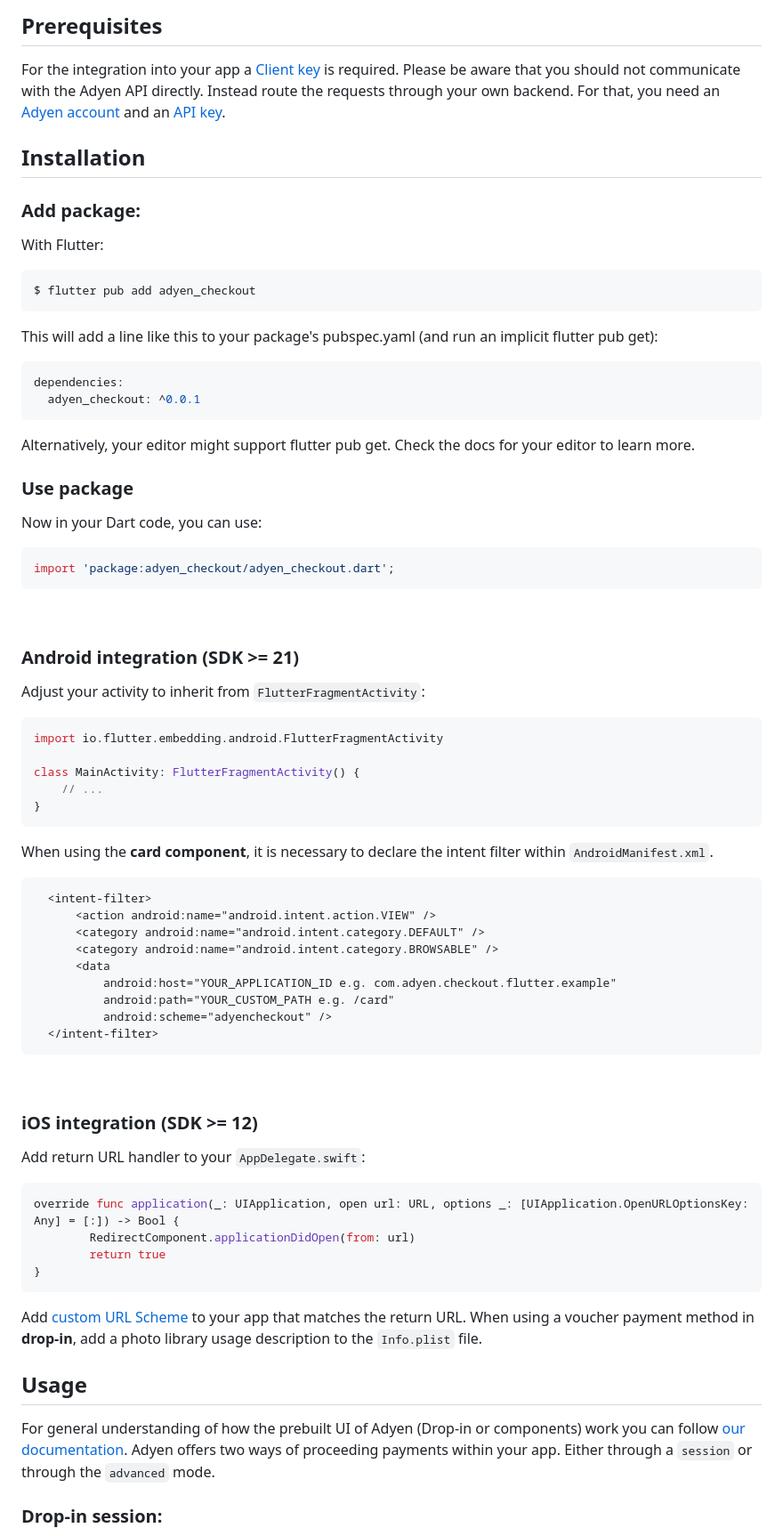
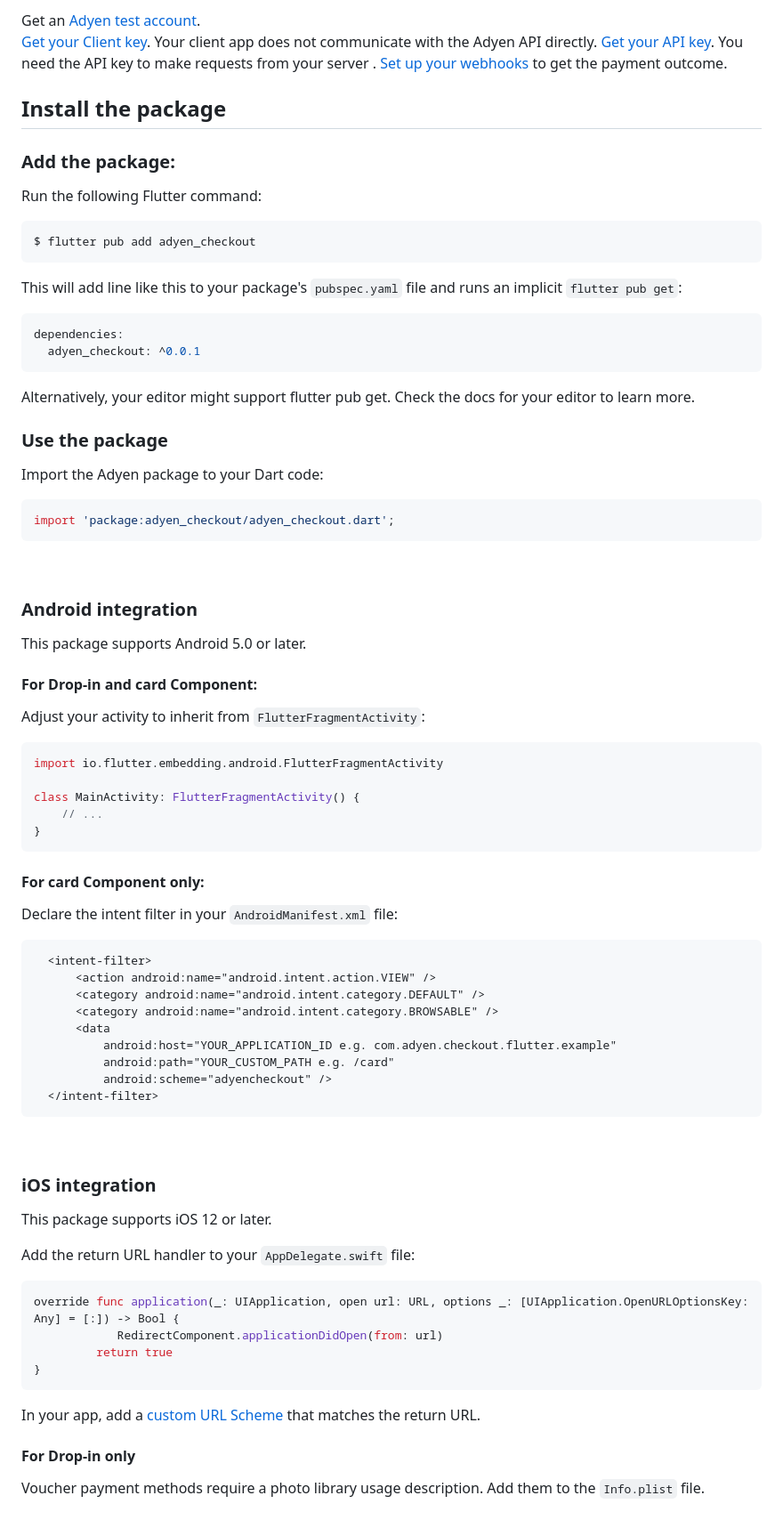
Before and after one commit to Adyen/adyen-flutter, a Markdown page: README.md, the part around the change printed below. Shown: that part at 89% size. Rendered like a GitHub page.

````diff
--- a/README.md
+++ b/README.md
@@ -16,31 +15,37 @@ You can integrate in two ways:
 
-## Prerequisites
+Get an [Adyen test account](https://www.adyen.com/signup).
+[Get your Client key](https://docs.adyen.com/development-resources/client-side-authentication#get-your-client-key). Your client app does not communicate with the Adyen API directly.
+[Get your API key](https://docs.adyen.com/development-resources/how-to-get-the-api-key). You need the API key to make requests from your server .
+[Set up your webhooks](https://docs.adyen.com/development-resources/webhooks/) to get the payment outcome.
 
-For the integration into your app a [Client key](https://docs.adyen.com/development-resources/client-side-authentication#get-your-client-key) is required. Please be aware that you should not communicate with the Adyen API directly. Instead route the requests through your own backend. For that, you need an [Adyen account](https://www.adyen.com/signup) and an [API key](https://docs.adyen.com/development-resources/how-to-get-the-api-key).
 
-## Installation
+##  Install the package
 
-### Add package:
+### Add the package:
 
-With Flutter:
+Run the following Flutter command:
 ```
 $ flutter pub add adyen_checkout
 ```
-This will add a line like this to your package's pubspec.yaml (and run an implicit flutter pub get):
+This will add line like this to your package's `pubspec.yaml` file and runs an implicit `flutter pub get`:
 ```yaml
 dependencies:
   adyen_checkout: ^0.0.1
 ```
 Alternatively, your editor might support flutter pub get. Check the docs for your editor to learn more.
 
-### Use package
-Now in your Dart code, you can use:
+### Use the package
+Import the Adyen package to your Dart code:
+
 ```dart
 import 'package:adyen_checkout/adyen_checkout.dart';
 ```
 <br/>
 
-### Android integration (SDK >= 21)
+### Android integration
+This package supports Android 5.0 or later.
+
+#### For Drop-in and card Component:
 
 Adjust your activity to inherit from `FlutterFragmentActivity`:
   ```kotlin
@@ -50,8 +55,9 @@ Adjust your activity to inherit from `FlutterFragmentActivity`:
       // ...
   }
   ```
+#### For card Component only:
 
-When using the **card component**, it is necessary to declare the intent filter within `AndroidManifest.xml`.
+Declare the intent filter in your `AndroidManifest.xml` file:
   ```xml
     <intent-filter>
         <action android:name="android.intent.action.VIEW" />
@@ -65,23 +71,21 @@ When using the **card component**, it is necessary to declare the intent filter
   ```
 <br/>
 
-### iOS integration (SDK >= 12)
+### iOS integration
+This package supports iOS 12 or later.
 
-Add return URL handler to your `AppDelegate.swift`:
+Add the return URL handler to your `AppDelegate.swift` file:
 
 ```swift
 override func application(_: UIApplication, open url: URL, options _: [UIApplication.OpenURLOptionsKey: Any] = [:]) -> Bool {
-        RedirectComponent.applicationDidOpen(from: url)
-        return true
+        	RedirectComponent.applicationDidOpen(from: url)
+       	 return true
 }
 ```
-Add [custom URL Scheme](https://developer.apple.com/documentation/xcode/defining-a-custom-url-scheme-for-your-app) to your app that matches the return URL. </br>
-When using a voucher payment method in **drop-in**, add a photo library usage description to the `Info.plist` file.
+In your app, add a [custom URL Scheme](https://developer.apple.com/documentation/xcode/defining-a-custom-url-scheme-for-your-app) that matches the return URL. </br>
 
-## Usage
+#### For Drop-in only
 
-For general understanding of how the prebuilt UI of Adyen (Drop-in or components) work you can follow [our documentation](https://docs.adyen.com/online-payments/prebuilt-ui).
-Adyen offers two ways of proceeding payments within your app. Either through a `session` or through the `advanced` mode.
+Voucher payment methods require a photo library usage description. Add them to the `Info.plist` file.
 
-### Drop-in session:
 
````
Also changed, not shown: other parts of README.md (+118 -36 lines).
